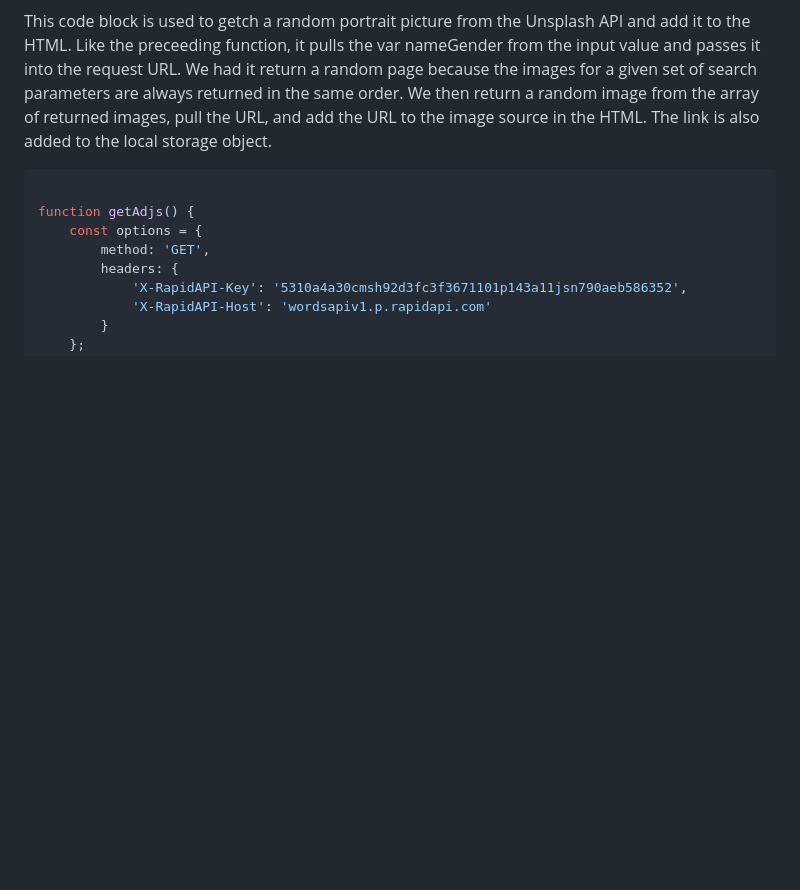
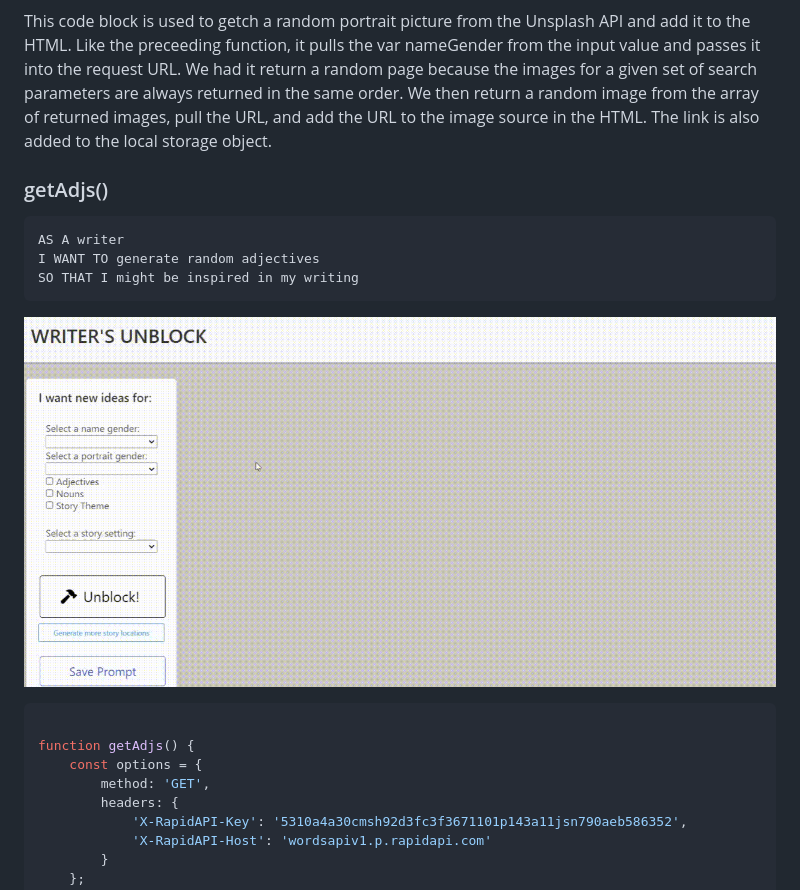
Before and after one commit to pdbesse/Writers-Unblock, a Markdown page: README.md, the part around the change printed below. Rendered like a GitHub page; pictures changed too: assets/images/adjs.gif (added); blank space fills up the shorter version.

````diff
--- a/README.md
+++ b/README.md
@@ -98,6 +116,14 @@ function getPersonPicture() {
 ```
 
 This code block is used to getch a random portrait picture from the Unsplash API and add it to the HTML. Like the preceeding function, it pulls the var nameGender from the input value and passes it into the request URL. We had it return a random page because the images for a given set of search parameters are always returned in the same order. We then return a random image from the array of returned images, pull the URL, and add the URL to the image source in the HTML. The link is also added to the local storage object.
+
+### getAdjs()
+```
+AS A writer
+I WANT TO generate random adjectives
+SO THAT I might be inspired in my writing
+```
+![Name GIF](./assets/images/adjs.gif)
 
 ```javascript
 
````
Also changed, not shown: other parts of README.md (+36 -1 lines), assets/images/name.gif (added), assets/images/portrait.gif (added), assets/images/theme.gif (added), 3 other files.
